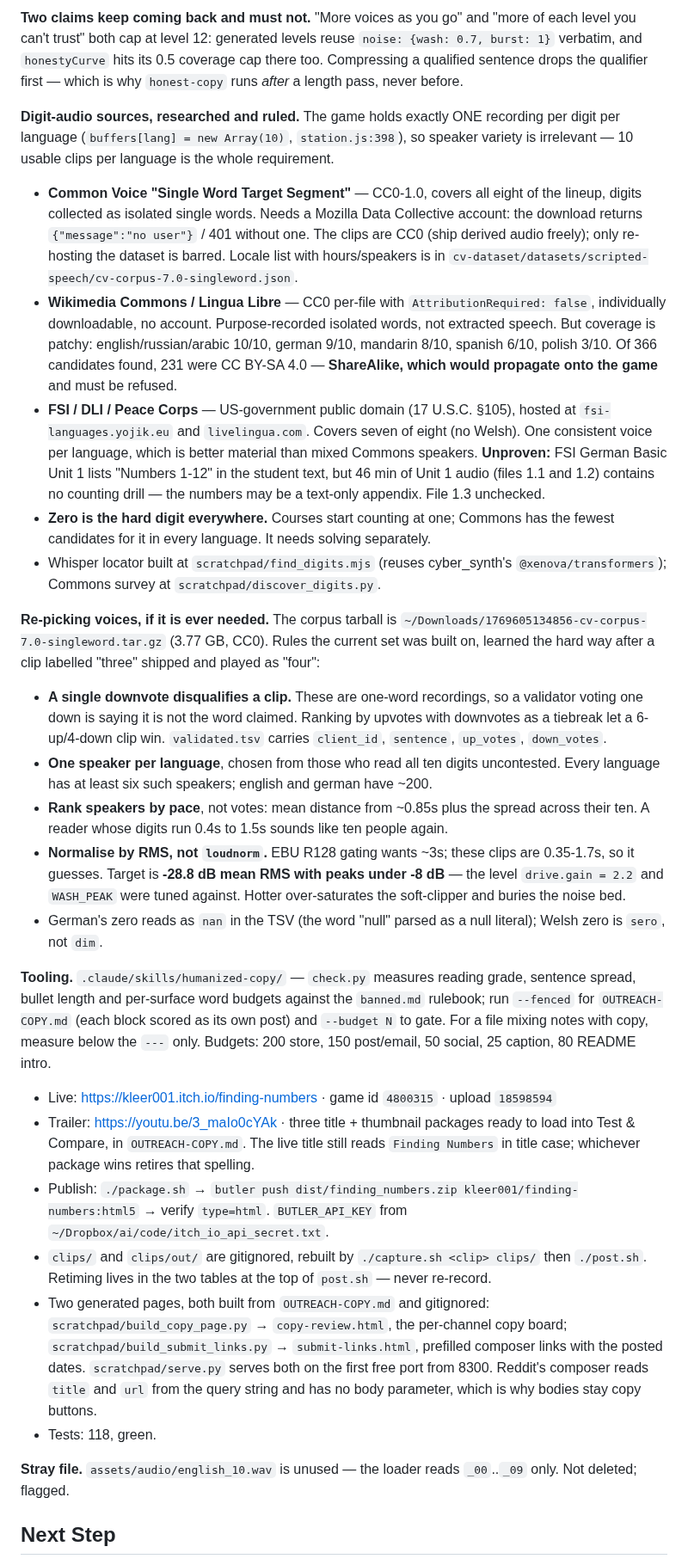
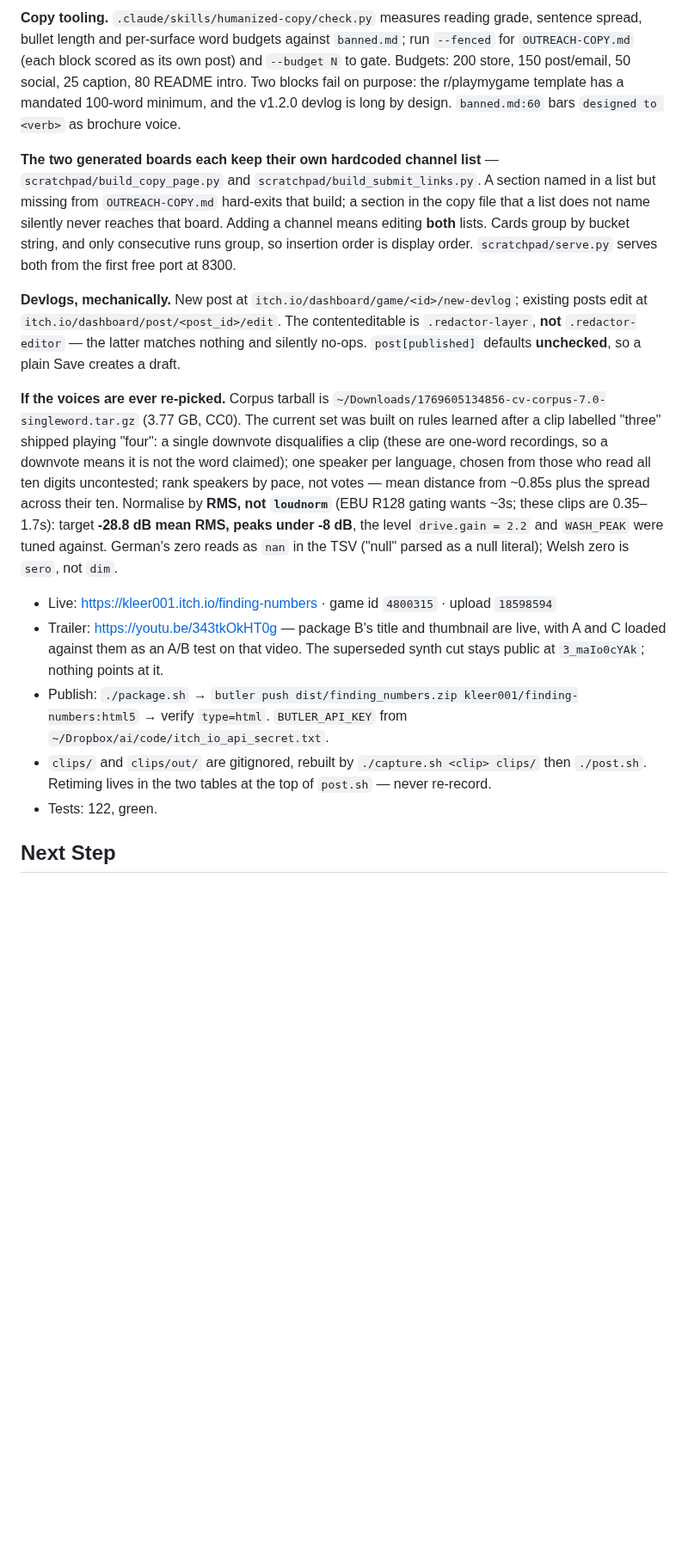
Before and after one commit to kleer001/finding_numbers, a Markdown page: BREADCRUMB.md, the part around one of its changes. Shown at 86% size. Drawn GitHub-style; blank space fills up the shorter version.

Commit message:
chore(bob): update session breadcrumb
Co-Authored-By: Claude Opus 5 (1M context) <noreply@anthropic.com>

```diff
--- a/BREADCRUMB.md
+++ b/BREADCRUMB.md
@@ -148,76 +133,43 @@ on the page is the one move that reads badly if anyone notices. This binds #33 a
 
-**Two claims keep coming back and must not.** "More voices as you go" and "more of each
-level you can't trust" both cap at level 12: generated levels reuse `noise: {wash: 0.7,
-burst: 1}` verbatim, and `honestyCurve` hits its 0.5 coverage cap there too. Compressing a
-qualified sentence drops the qualifier first — which is why `honest-copy` runs *after* a
-length pass, never before.
+**Copy tooling.** `.claude/skills/humanized-copy/check.py` measures reading grade, sentence
+spread, bullet length and per-surface word budgets against `banned.md`; run `--fenced` for
+`OUTREACH-COPY.md` (each block scored as its own post) and `--budget N` to gate. Budgets:
+200 store, 150 post/email, 50 social, 25 caption, 80 README intro. Two blocks fail on
+purpose: the r/playmygame template has a mandated 100-word minimum, and the v1.2.0 devlog
+is long by design. `banned.md:60` bars `designed to <verb>` as brochure voice.
 
-**Digit-audio sources, researched and ruled.** The game holds exactly ONE recording
-per digit per language (`buffers[lang] = new Array(10)`, `station.js:398`), so speaker
-variety is irrelevant — 10 usable clips per language is the whole requirement.
-- **Common Voice "Single Word Target Segment"** — CC0-1.0, covers all eight of the
-  lineup, digits collected as isolated single words. Needs a Mozilla Data Collective
-  account: the download returns `{"message":"no user"}` / 401 without one. The clips
-  are CC0 (ship derived audio freely); only re-hosting the dataset is barred.
-  Locale list with hours/speakers is in `cv-dataset/datasets/scripted-speech/cv-corpus-7.0-singleword.json`.
-- **Wikimedia Commons / Lingua Libre** — CC0 per-file with `AttributionRequired: false`,
-  individually downloadable, no account. Purpose-recorded isolated words, not extracted
-  speech. But coverage is patchy: english/russian/arabic 10/10, german 9/10, mandarin
-  8/10, spanish 6/10, polish 3/10. Of 366 candidates found, 231 were CC BY-SA 4.0 —
-  **ShareAlike, which would propagate onto the game** and must be refused.
-- **FSI / DLI / Peace Corps** — US-government public domain (17 U.S.C. §105), hosted at
-  `fsi-languages.yojik.eu` and `livelingua.com`. Covers seven of eight (no Welsh). One
-  consistent voice per language, which is better material than mixed Commons speakers.
-  **Unproven:** FSI German Basic Unit 1 lists "Numbers 1-12" in the student text, but
-  46 min of Unit 1 audio (files 1.1 and 1.2) contains no counting drill — the numbers
-  may be a text-only appendix. File 1.3 unchecked.
-- **Zero is the hard digit everywhere.** Courses start counting at one; Commons has the
-  fewest candidates for it in every language. It needs solving separately.
-- Whisper locator built at `scratchpad/find_digits.mjs` (reuses cyber_synth's
-  `@xenova/transformers`); Commons survey at `scratchpad/discover_digits.py`.
+**The two generated boards each keep their own hardcoded channel list** —
+`scratchpad/build_copy_page.py` and `scratchpad/build_submit_links.py`. A section named in
+a list but missing from `OUTREACH-COPY.md` hard-exits that build; a section in the copy
+file that a list does not name silently never reaches that board. Adding a channel means
+editing **both** lists. Cards group by bucket string, and only consecutive runs group, so
+insertion order is display order. `scratchpad/serve.py` serves both from the first free
+port at 8300.
 
-**Re-picking voices, if it is ever needed.** The corpus tarball is
-`~/Downloads/1769605134856-cv-corpus-7.0-singleword.tar.gz` (3.77 GB, CC0). Rules the
-current set was built on, learned the hard way after a clip labelled "three" shipped and
-played as "four":
-- **A single downvote disqualifies a clip.** These are one-word recordings, so a
-  validator voting one down is saying it is not the word claimed. Ranking by upvotes with
-  downvotes as a tiebreak let a 6-up/4-down clip win. `validated.tsv` carries
-  `client_id`, `sentence`, `up_votes`, `down_votes`.
-- **One speaker per language**, chosen from those who read all ten digits uncontested.
-  Every language has at least six such speakers; english and german have ~200.
-- **Rank speakers by pace**, not votes: mean distance from ~0.85s plus the spread across
-  their ten. A reader whose digits run 0.4s to 1.5s sounds like ten people again.
-- **Normalise by RMS, not `loudnorm`.** EBU R128 gating wants ~3s; these clips are
-  0.35-1.7s, so it guesses. Target is **-28.8 dB mean RMS with peaks under -8 dB** —
-  the level `drive.gain = 2.2` and `WASH_PEAK` were tuned against. Hotter over-saturates
-  the soft-clipper and buries the noise bed.
-- German's zero reads as `nan` in the TSV (the word "null" parsed as a null literal);
-  Welsh zero is `sero`, not `dim`.
+**Devlogs, mechanically.** New post at `itch.io/dashboard/game/<id>/new-devlog`; existing
+posts edit at `itch.io/dashboard/post/<post_id>/edit`. The contenteditable is
+`.redactor-layer`, **not** `.redactor-editor` — the latter matches nothing and silently
+no-ops. `post[published]` defaults **unchecked**, so a plain Save creates a draft.
 
-**Tooling.** `.claude/skills/humanized-copy/` — `check.py` measures reading grade,
-sentence spread, bullet length and per-surface word budgets against the `banned.md`
-rulebook; run `--fenced` for `OUTREACH-COPY.md` (each block scored as its own post) and
-`--budget N` to gate. For a file mixing notes with copy, measure below the `---` only.
-Budgets: 200 store, 150 post/email, 50 social, 25 caption, 80 README intro.
+**If the voices are ever re-picked.** Corpus tarball is
+`~/Downloads/1769605134856-cv-corpus-7.0-singleword.tar.gz` (3.77 GB, CC0). The current
+set was built on rules learned after a clip labelled "three" shipped playing "four": a
+single downvote disqualifies a clip (these are one-word recordings, so a downvote means it
+is not the word claimed); one speaker per language, chosen from those who read all ten
+digits uncontested; rank speakers by pace, not votes — mean distance from ~0.85s plus the
+spread across their ten. Normalise by **RMS, not `loudnorm`** (EBU R128 gating wants ~3s;
+these clips are 0.35–1.7s): target **-28.8 dB mean RMS, peaks under -8 dB**, the level
+`drive.gain = 2.2` and `WASH_PEAK` were tuned against. German's zero reads as `nan` in the
+TSV ("null" parsed as a null literal); Welsh zero is `sero`, not `dim`.
 
 - Live: <https://kleer001.itch.io/finding-numbers> · game id `4800315` · upload `18598594`
-- Trailer: <https://youtu.be/3_maIo0cYAk> · three title + thumbnail packages ready to
-  load into Test & Compare, in `OUTREACH-COPY.md`. The live title still reads
-  `Finding Numbers` in title case; whichever package wins retires that spelling.
+- Trailer: <https://youtu.be/343tkOkHT0g> — package B's title and thumbnail are live, with
+  A and C loaded against them as an A/B test on that video. The superseded synth cut stays
+  public at `3_maIo0cYAk`; nothing points at it.
 - Publish: `./package.sh` → `butler push dist/finding_numbers.zip kleer001/finding-numbers:html5`
   → verify `type=html`. `BUTLER_API_KEY` from `~/Dropbox/ai/code/itch_io_api_secret.txt`.
 - `clips/` and `clips/out/` are gitignored, rebuilt by `./capture.sh <clip> clips/` then
   `./post.sh`. Retiming lives in the two tables at the top of `post.sh` — never re-record.
-- Two generated pages, both built from `OUTREACH-COPY.md` and gitignored:
-  `scratchpad/build_copy_page.py` → `copy-review.html`, the per-channel copy board;
-  `scratchpad/build_submit_links.py` → `submit-links.html`, prefilled composer links with
-  the posted dates. `scratchpad/serve.py` serves both on the first free port from 8300.
-  Reddit's composer reads `title` and `url` from the query string and has no body
-  parameter, which is why bodies stay copy buttons.
-- Tests: 118, green.
-
-**Stray file.** `assets/audio/english_10.wav` is unused — the loader reads `_00`..`_09`
-only. Not deleted; flagged.
+- Tests: 122, green.
 
 ## Next Step
```
Also changed, not shown: other parts of BREADCRUMB.md (+107 -125 lines).
